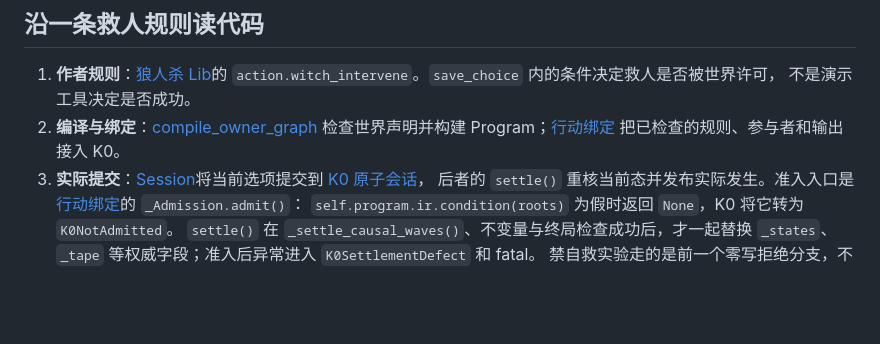
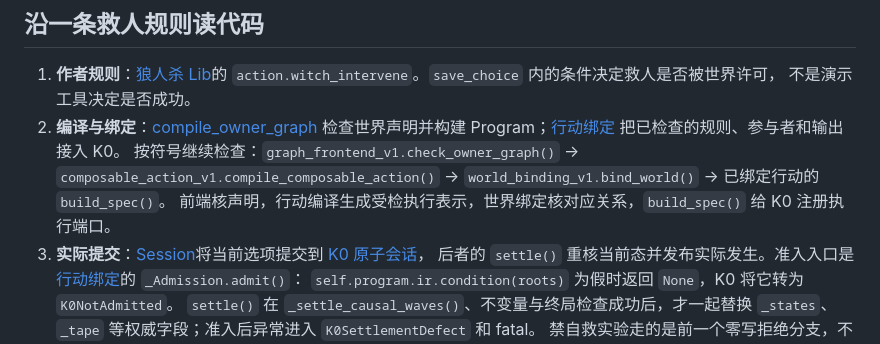
Before and after one commit to Lanceloia/NomosEngine2-release, a Markdown page: docs/CODE_MAP.md, the part around the change. Drawn GitHub-style; blank space fills up the shorter version.

```diff
--- a/docs/CODE_MAP.md
+++ b/docs/CODE_MAP.md
@@ -11,6 +11,10 @@
 2. **编译与绑定**：[compile_owner_graph](../src/nomos_c0/owner_graph_v1.py)
    检查世界声明并构建 Program；[行动绑定](../src/nomos_c0/composable_action_v1.py)
    把已检查的规则、参与者和输出接入 K0。
+   按符号继续检查：`graph_frontend_v1.check_owner_graph()` →
+   `composable_action_v1.compile_composable_action()` →
+   `world_binding_v1.bind_world()` → 已绑定行动的 `build_spec()`。
+   前端核声明，行动编译生成受检执行表示，世界绑定核对应关系，`build_spec()` 给 K0 注册执行端口。
 3. **实际提交**：[Session](../src/nomos_c0/program_runtime_v1.py)将当前选项提交到
    [K0 原子会话](../engine/kernel/src/nomos_kernel/_atomic_inmemory_session.py)，
    后者的 `settle()` 重核当前态并发布实际发生。准入入口是
```
Also changed, not shown: README.md (+13 -3 lines), docs/PROJECT_EVOLUTION.md (+2 -7 lines).
